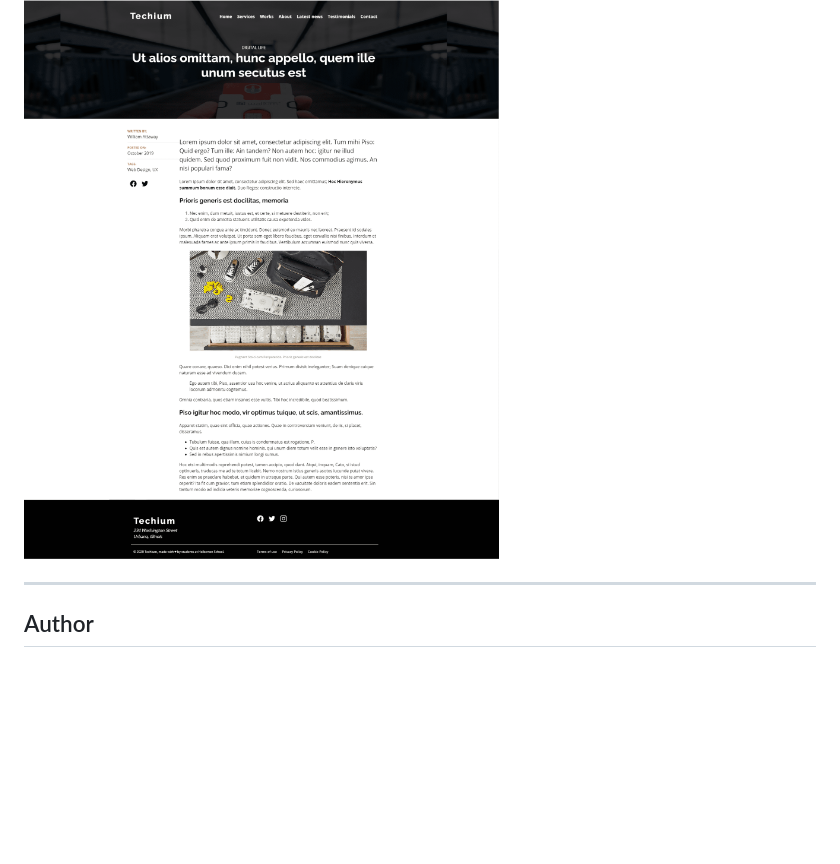
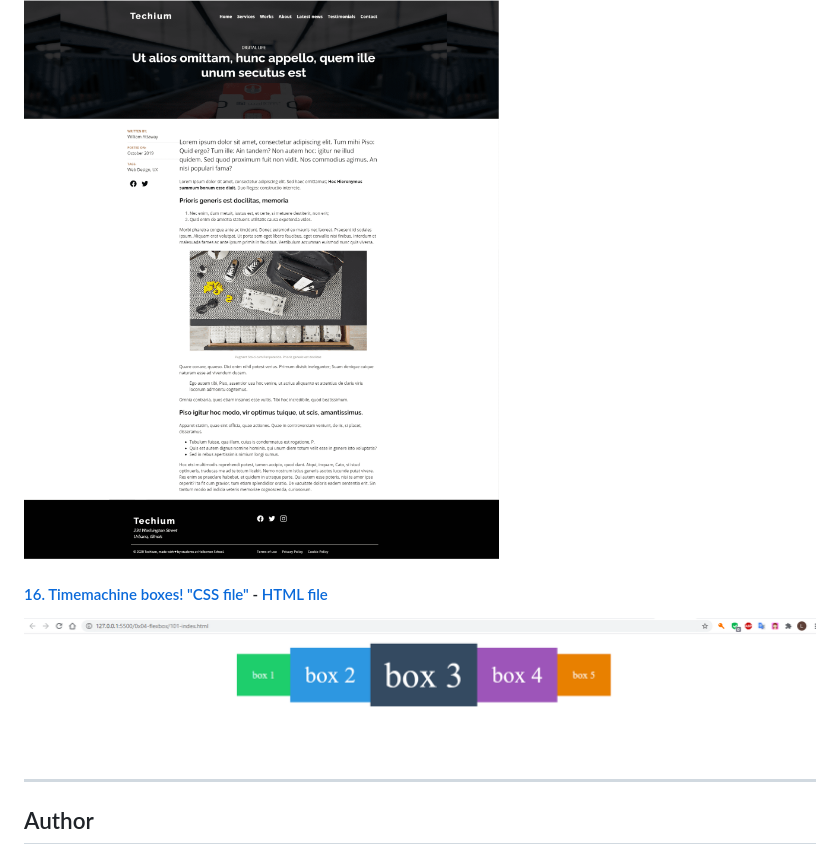
Before and after one commit to zulsb/holbertonschool-web_front_end, a Markdown page: 0x04-flexbox/README.md, the part around the change. Drawn GitHub-style; pictures changed too: 0x04-flexbox/images/final-advanced.png (added); blank space fills up the shorter version.

```diff
--- a/0x04-flexbox/README.md
+++ b/0x04-flexbox/README.md
@@ -25,6 +25,8 @@ CSS flexbox layout implementation, use of different properties for the parent el
 ## Advanced tasks
 #### [15. Finalizing the cherry on the cake that is the article "CSS file"](./100-styles.css) - [HTML file](./100-article.html)
 ![](./images/final.png)
+#### [16. Timemachine boxes! "CSS file"](./101-styles.css) - [HTML file](./101-index.html)
+![](./images/final-advanced.png)
 
 ---
 
```
